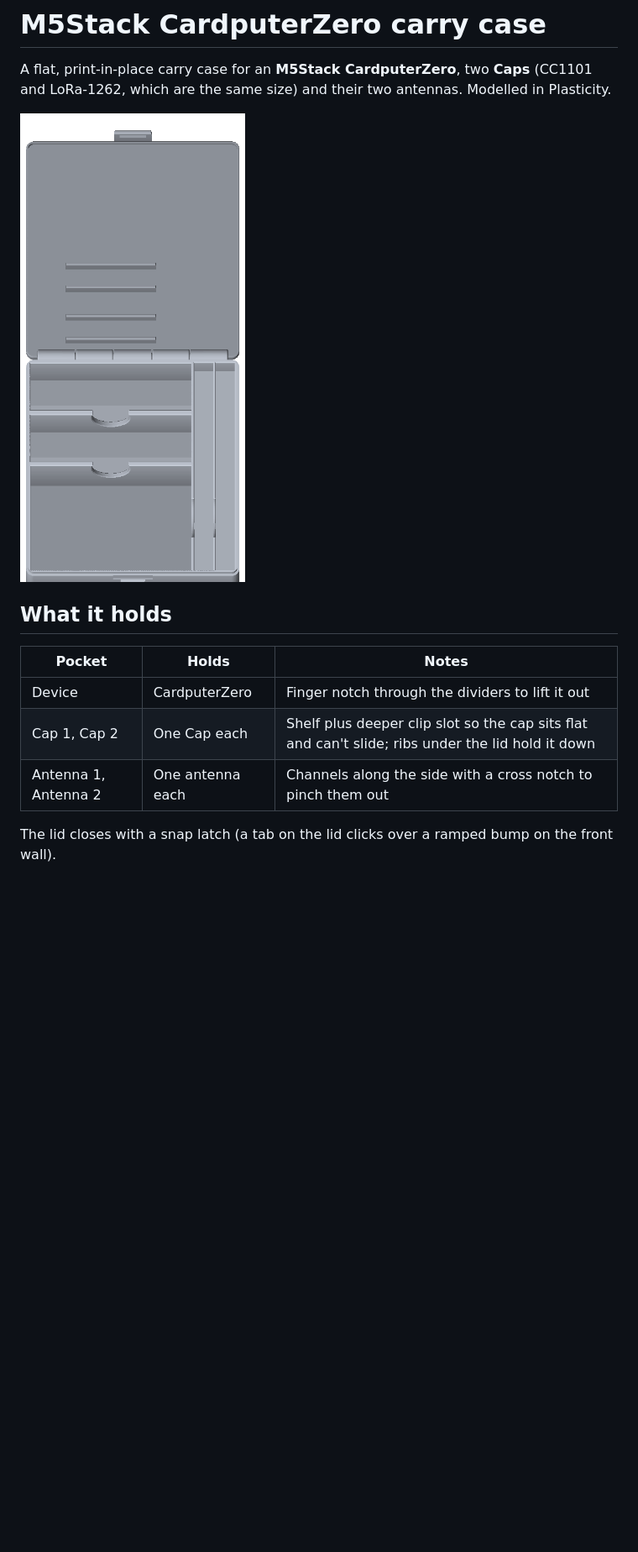
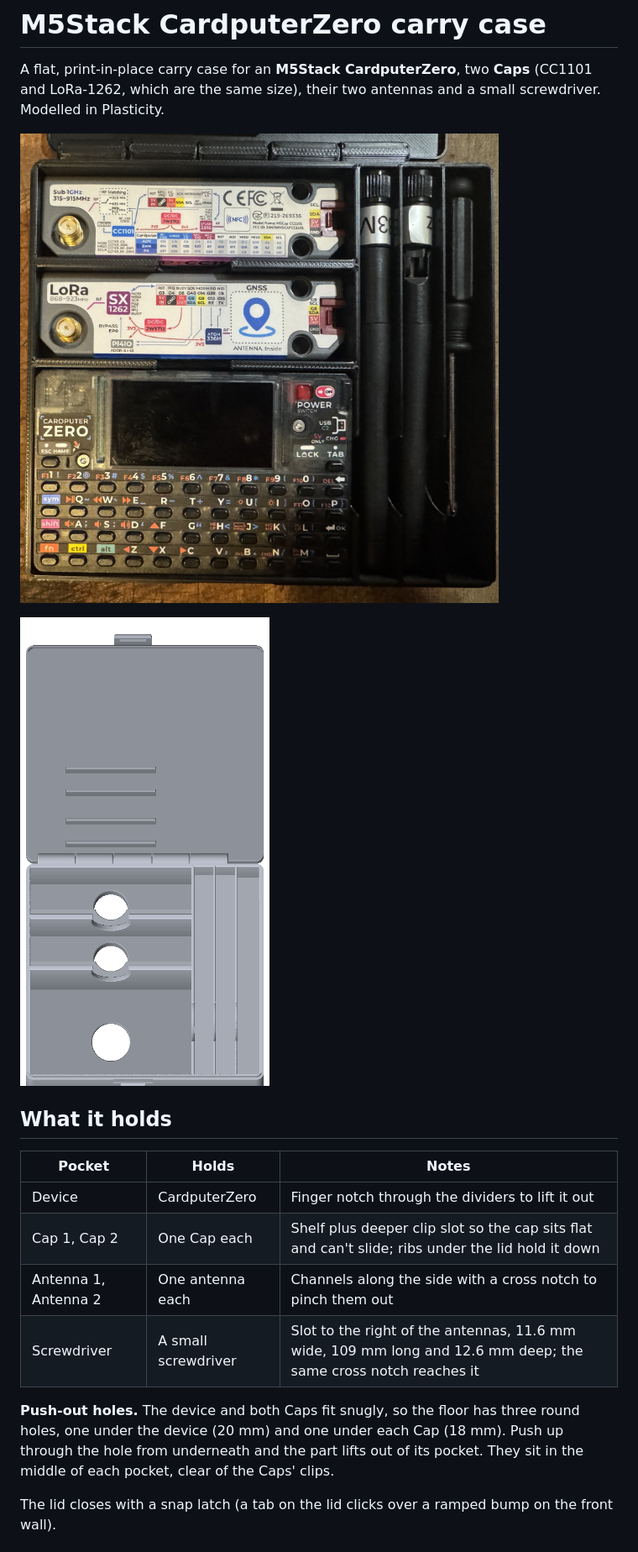
Before and after one commit to Prophet60191/m5stack-cardputer-zero-case, a Markdown page: README.md, the part around one of its changes. Shown at 84% size. Rendered like a GitHub page; pictures changed too: docs/layout.png, docs/photo-loaded.jpg (added); blank space fills up the shorter version.

Commit message:
Add screwdriver slot and push-out holes; add photo of the printed case
- Screwdriver slot right of the antenna channels (case now 125.4 mm wide)
- 20 mm push-out hole under the device, 18 mm under each Cap
- Photo of the loaded print (metadata stripped) and a new model render
- README updated: contents, print time/filament, dimensions

Co-Authored-By: Claude Opus 5.5 <noreply@anthropic.com>

```diff
--- a/README.md
+++ b/README.md
@@ -1,9 +1,11 @@
 # M5Stack CardputerZero carry case
 
 A flat, print-in-place carry case for an **M5Stack CardputerZero**, two **Caps** (CC1101 and
-LoRa-1262, which are the same size) and their two antennas. Modelled in Plasticity.
+LoRa-1262, which are the same size), their two antennas and a small screwdriver. Modelled in Plasticity.
 
-![layout](docs/layout.png)
+![The printed case loaded with a CardputerZero, CC1101 and LoRa Caps, two antennas and a screwdriver](docs/photo-loaded.jpg)
+
+![Model view of the case printed open](docs/layout.png)
 
 ## What it holds
 
@@ -12,6 +14,11 @@ LoRa-1262, which are the same size) and their two antennas. Modelled in Plastici
 | Device | CardputerZero | Finger notch through the dividers to lift it out |
 | Cap 1, Cap 2 | One Cap each | Shelf plus deeper clip slot so the cap sits flat and can't slide; ribs under the lid hold it down |
 | Antenna 1, Antenna 2 | One antenna each | Channels along the side with a cross notch to pinch them out |
+| Screwdriver | A small screwdriver | Slot to the right of the antennas, 11.6 mm wide, 109 mm long and 12.6 mm deep; the same cross notch reaches it |
+
+**Push-out holes.** The device and both Caps fit snugly, so the floor has three round holes, one under
+the device (20 mm) and one under each Cap (18 mm). Push up through the hole from underneath and the part
+lifts out of its pocket. They sit in the middle of each pocket, clear of the Caps' clips.
 
 The lid closes with a snap latch (a tab on the lid clicks over a ramped bump on the front wall).
 
```
Also changed, not shown: other parts of README.md (+3 -3 lines), 3 other files.
